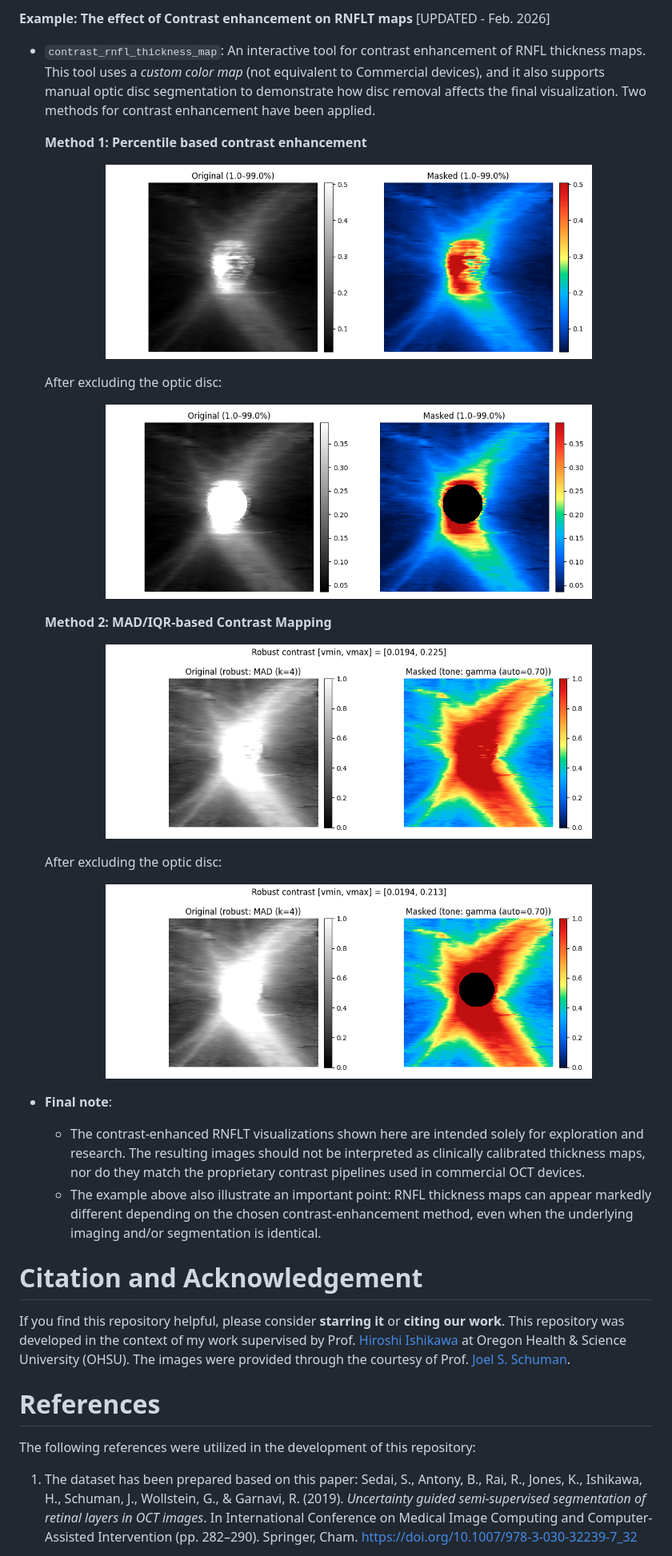
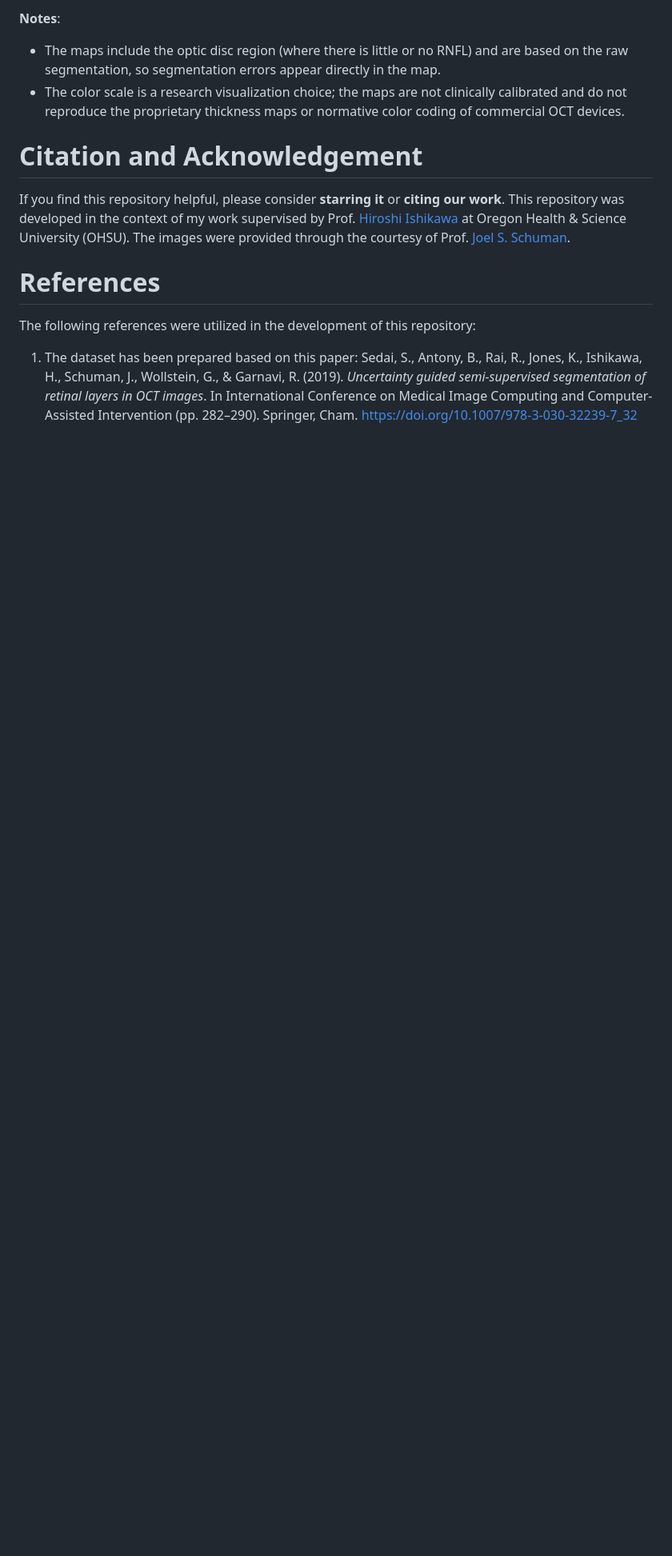
Before and after one commit to ashkan-abbasi66/OCTseg-Zeiss, a Markdown page: Readme.md, the part around one of its changes. Shown at 80% size. Drawn GitHub-style; pictures changed too: assets/Fig3-percentile-enhanced.png (deleted), assets/Fig4-percentile-enhanced-after-segmentation.png (deleted), assets/Fig5-robust-enhanced.png (deleted); blank space fills up the shorter version.

```diff
--- a/Readme.md
+++ b/Readme.md
@@ -105,29 +107,7 @@ This command performs slice-by-slice segmentation of each OCT volume:
 
-**Example: The effect of Contrast enhancement on RNFLT maps** [UPDATED - Feb. 2026]
-
-- `contrast_rnfl_thickness_map`: An interactive tool for contrast enhancement of RNFL thickness maps. This tool uses a _custom color map_ (not equivalent to Commercial devices), and it also supports manual optic disc segmentation to demonstrate how disc removal affects the final visualization. Two methods for contrast enhancement have been applied.
-
-  **Method 1: Percentile based contrast enhancement**
-  <p align="center">
-  <img width="80%" src=./assets/Fig3-percentile-enhanced.png>
-  </p>
-  After excluding the optic disc:
-  <p align="center">
-  <img width="80%" src=./assets/Fig4-percentile-enhanced-after-segmentation.png>
-  </p>
-
-  **Method 2: MAD/IQR-based Contrast Mapping**
-  <p align="center">
-  <img width="80%" src=./assets/Fig5-robust-enhanced.png>
-  </p>
-  After excluding the optic disc:
-  <p align="center">
-  <img width="80%" src=./assets/Fig6-robust-enhanced-after-segmentation.png>
-  </p>
-
-- **Final note**:
-  - The contrast-enhanced RNFLT visualizations shown here are intended solely for exploration and research. The resulting images should not be interpreted as clinically calibrated thickness maps, nor do they match the proprietary contrast pipelines used in commercial OCT devices.
-  - The example above also illustrate an important point: RNFL thickness maps can appear markedly different depending on the chosen contrast-enhancement method, even when the underlying imaging and/or segmentation is identical.
+**Notes**:
+- The maps include the optic disc region (where there is little or no RNFL) and are based on the raw segmentation, so segmentation errors appear directly in the map.
+- The color scale is a research visualization choice; the maps are not clinically calibrated and do not reproduce the proprietary thickness maps or normative color coding of commercial OCT devices.
 
 
 # Citation and Acknowledgement
```
Also changed, not shown: other parts of Readme.md (+7 -5 lines), assets/Fig2.png, 4 other files.
